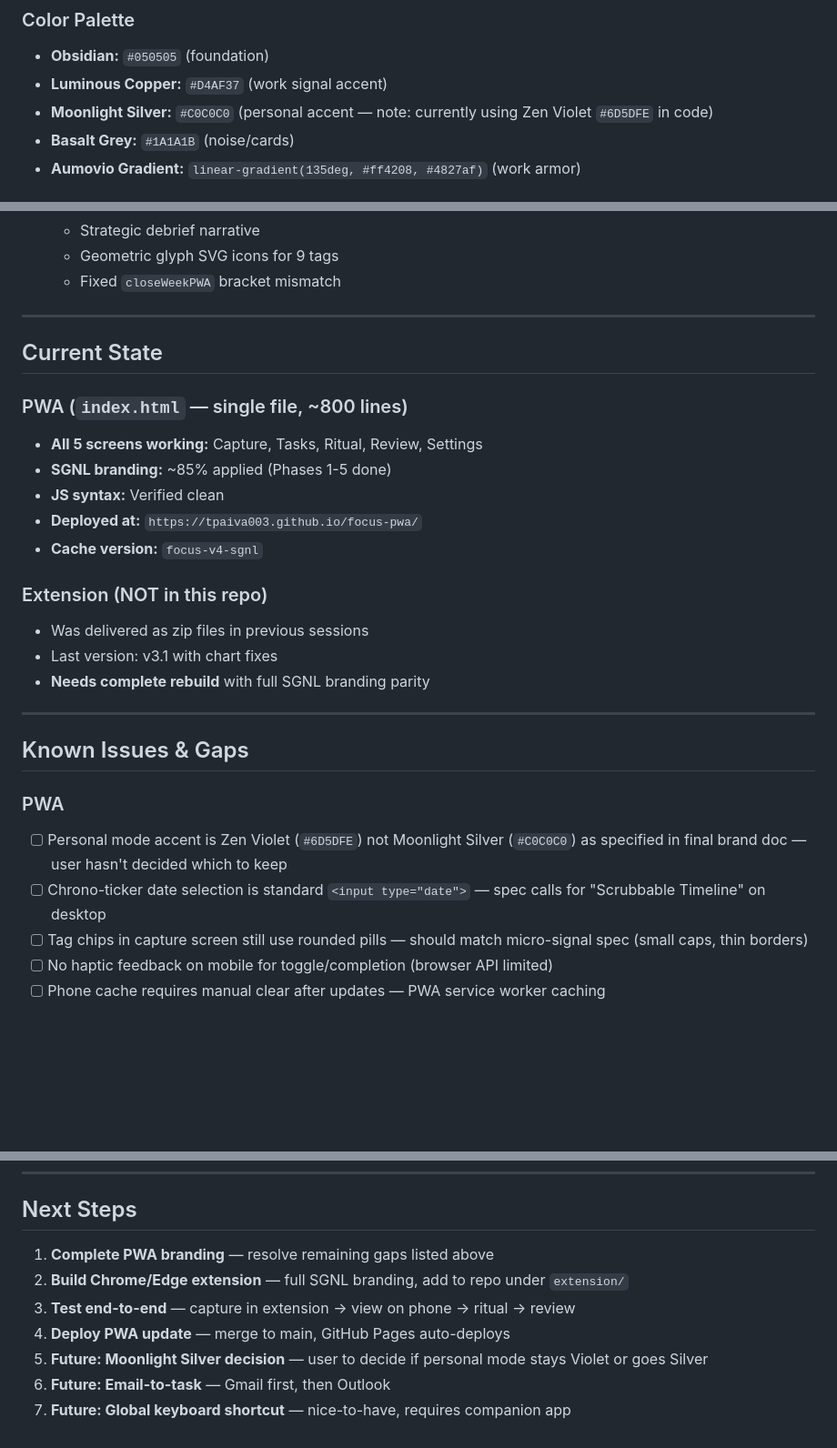
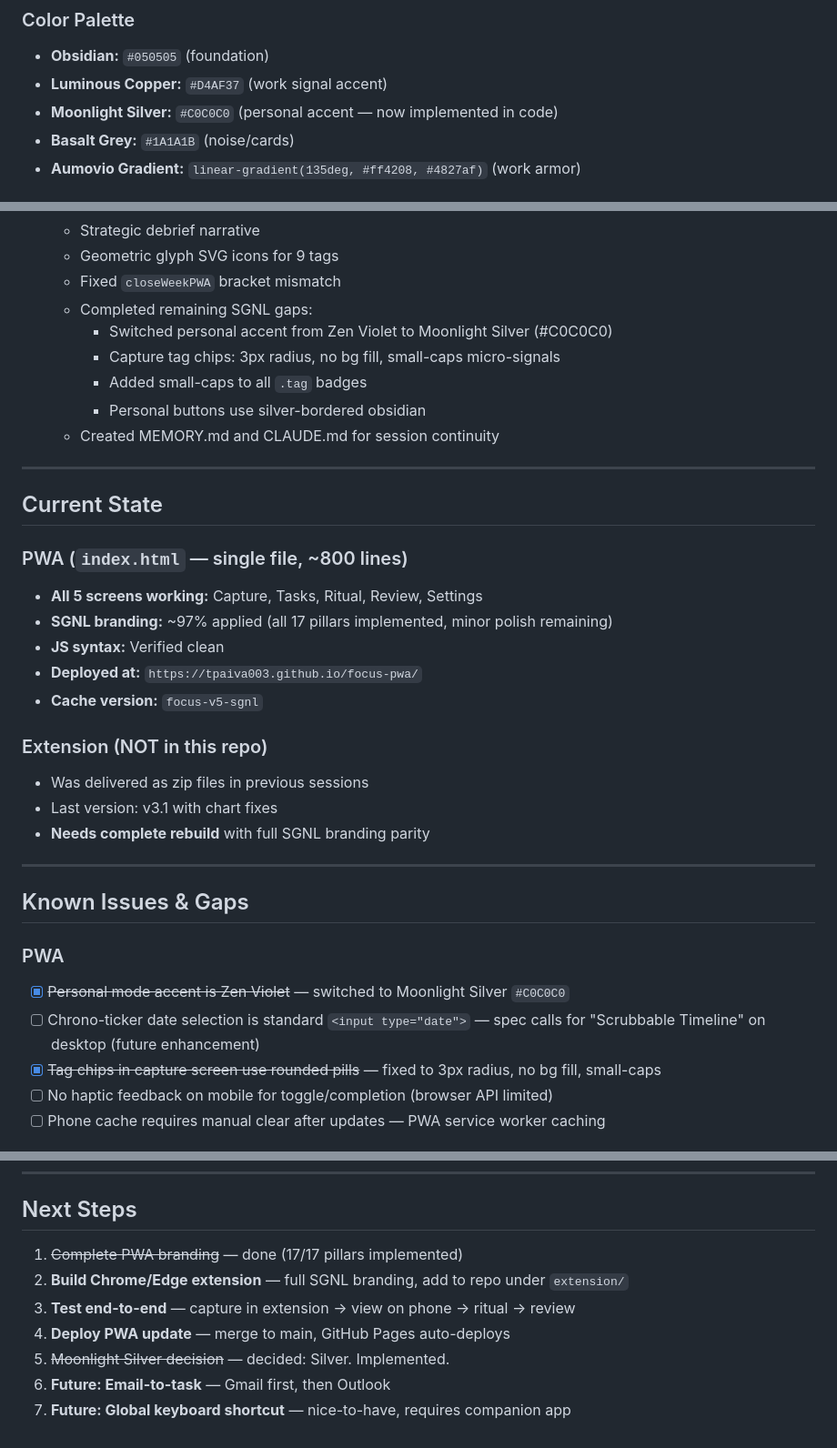
Before and after one commit to tpaiva003/focus-pwa, a Markdown page: MEMORY.md, 3 parts joined by grey strips. Shown at 91% size. Drawn GitHub-style; blank space fills up the shorter version.

Commit message:
Update MEMORY.md — mark PWA branding complete, Moonlight Silver decided
https://claude.ai/code/session_015y7JBm2a97LYQMVdkLbdoU

```diff
--- a/MEMORY.md
+++ b/MEMORY.md
@@ -55,7 +55,7 @@ The brand spec was designed with Gemini and defines FOCUS: SGNL as a "Strategic
 ### Color Palette
 - **Obsidian:** `#050505` (foundation)
 - **Luminous Copper:** `#D4AF37` (work signal accent)
-- **Moonlight Silver:** `#C0C0C0` (personal accent — note: currently using Zen Violet `#6D5DFE` in code)
+- **Moonlight Silver:** `#C0C0C0` (personal accent — now implemented in code)
 - **Basalt Grey:** `#1A1A1B` (noise/cards)
 - **Aumovio Gradient:** `linear-gradient(135deg, #ff4208, #4827af)` (work armor)
 
@@ -113,6 +113,12 @@ The brand spec was designed with Gemini and defines FOCUS: SGNL as a "Strategic
   - Strategic debrief narrative
   - Geometric glyph SVG icons for 9 tags
   - Fixed `closeWeekPWA` bracket mismatch
+  - Completed remaining SGNL gaps:
+    - Switched personal accent from Zen Violet to Moonlight Silver (#C0C0C0)
+    - Capture tag chips: 3px radius, no bg fill, small-caps micro-signals
+    - Added small-caps to all `.tag` badges
+    - Personal buttons use silver-bordered obsidian
+  - Created MEMORY.md and CLAUDE.md for session continuity
 
 ---
 
@@ -120,10 +126,10 @@ The brand spec was designed with Gemini and defines FOCUS: SGNL as a "Strategic
 
 ### PWA (`index.html` — single file, ~800 lines)
 - **All 5 screens working:** Capture, Tasks, Ritual, Review, Settings
-- **SGNL branding:** ~85% applied (Phases 1-5 done)
+- **SGNL branding:** ~97% applied (all 17 pillars implemented, minor polish remaining)
 - **JS syntax:** Verified clean
 - **Deployed at:** `https://tpaiva003.github.io/focus-pwa/`
-- **Cache version:** `focus-v4-sgnl`
+- **Cache version:** `focus-v5-sgnl`
 
 ### Extension (NOT in this repo)
 - Was delivered as zip files in previous sessions
@@ -135,9 +141,9 @@ The brand spec was designed with Gemini and defines FOCUS: SGNL as a "Strategic
 ## Known Issues & Gaps
 
 ### PWA
-- [ ] Personal mode accent is Zen Violet (`#6D5DFE`) not Moonlight Silver (`#C0C0C0`) as specified in final brand doc — user hasn't decided which to keep
-- [ ] Chrono-ticker date selection is standard `<input type="date">` — spec calls for "Scrubbable Timeline" on desktop
-- [ ] Tag chips in capture screen still use rounded pills — should match micro-signal spec (small caps, thin borders)
+- [x] ~~Personal mode accent is Zen Violet~~ — switched to Moonlight Silver `#C0C0C0`
+- [ ] Chrono-ticker date selection is standard `<input type="date">` — spec calls for "Scrubbable Timeline" on desktop (future enhancement)
+- [x] ~~Tag chips in capture screen use rounded pills~~ — fixed to 3px radius, no bg fill, small-caps
 - [ ] No haptic feedback on mobile for toggle/completion (browser API limited)
 - [ ] Phone cache requires manual clear after updates — PWA service worker caching
 
@@ -153,10 +159,10 @@ The brand spec was designed with Gemini and defines FOCUS: SGNL as a "Strategic
 
 ## Next Steps
 
-1. **Complete PWA branding** — resolve remaining gaps listed above
+1. ~~Complete PWA branding~~ — done (17/17 pillars implemented)
 2. **Build Chrome/Edge extension** — full SGNL branding, add to repo under `extension/`
 3. **Test end-to-end** — capture in extension → view on phone → ritual → review
 4. **Deploy PWA update** — merge to main, GitHub Pages auto-deploys
-5. **Future: Moonlight Silver decision** — user to decide if personal mode stays Violet or goes Silver
+5. ~~Moonlight Silver decision~~ — decided: Silver. Implemented.
 6. **Future: Email-to-task** — Gmail first, then Outlook
 7. **Future: Global keyboard shortcut** — nice-to-have, requires companion app
```
